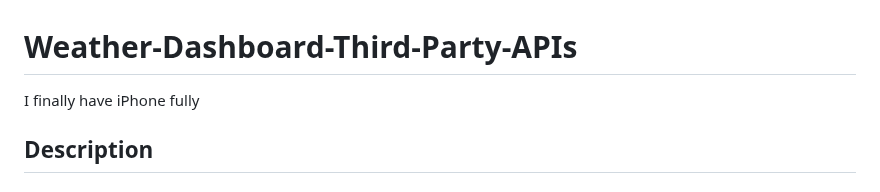
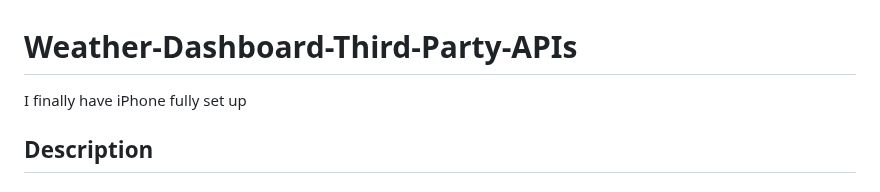
Before and after one commit to codingColinMcM/Weather-Dashboard-Third-Party-APIs, a Markdown page: README.md, the part around the change. Drawn GitHub-style.

```diff
--- a/README.md
+++ b/README.md
@@ -1,6 +1,6 @@
 # Weather-Dashboard-Third-Party-APIs
 
-I finally have iPhone fully
+I finally have iPhone fully set up
 
 ## Description
 
```
